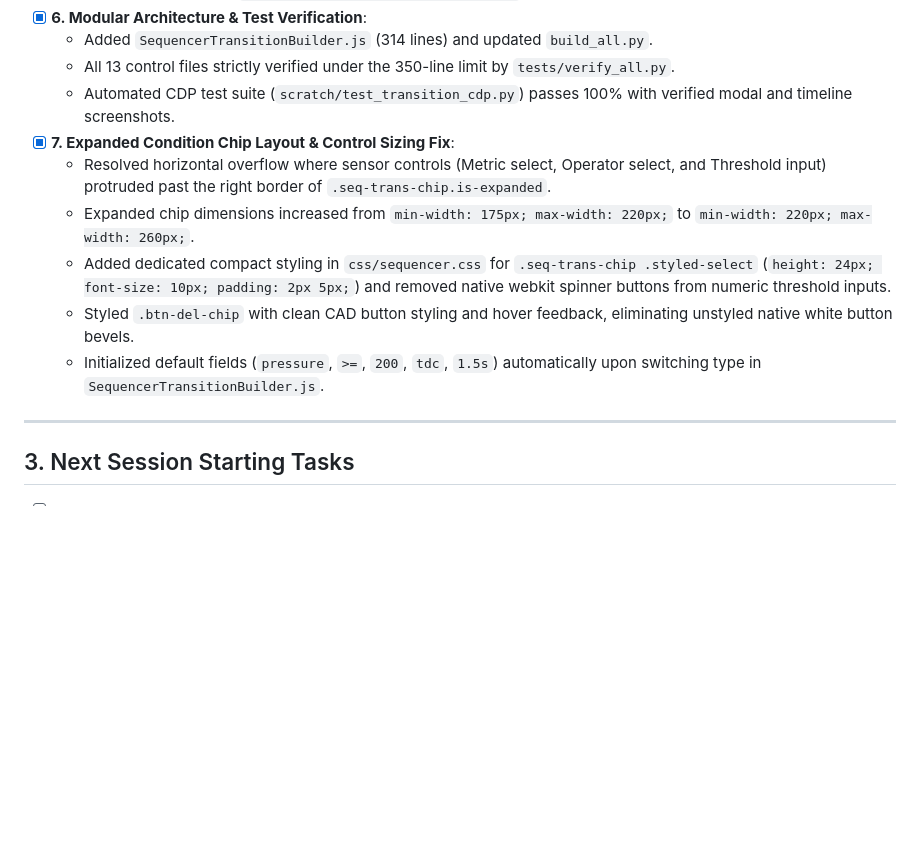
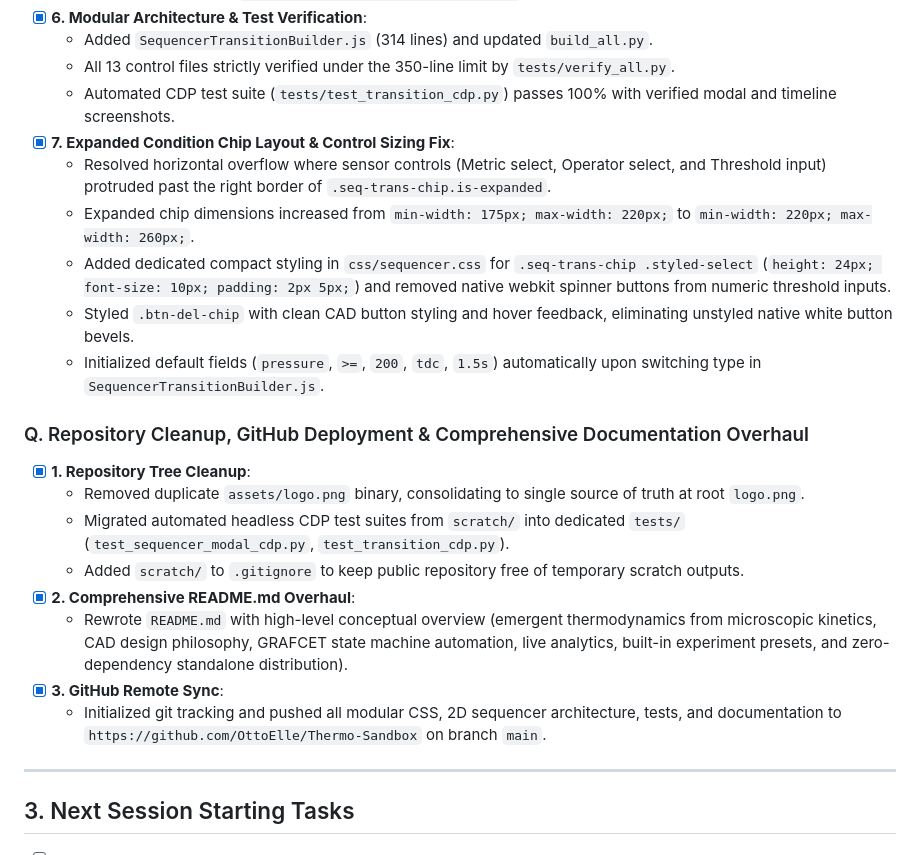
Before and after one commit to OttoElle/Thermo-Sandbox, a Markdown page: PROGRESS.md, the part around the change. Drawn GitHub-style; blank space fills up the shorter version.

Commit message:
docs: compact session state into PROGRESS.md and INDEX.md

```diff
--- a/PROGRESS.md
+++ b/PROGRESS.md
@@ -208,7 +208,7 @@
 - [x] **6. Modular Architecture & Test Verification**:
   - Added `SequencerTransitionBuilder.js` (314 lines) and updated `build_all.py`.
   - All 13 control files strictly verified under the 350-line limit by `tests/verify_all.py`.
-  - Automated CDP test suite (`scratch/test_transition_cdp.py`) passes 100% with verified modal and timeline screenshots.
+  - Automated CDP test suite (`tests/test_transition_cdp.py`) passes 100% with verified modal and timeline screenshots.
 - [x] **7. Expanded Condition Chip Layout & Control Sizing Fix**:
   - Resolved horizontal overflow where sensor controls (Metric select, Operator select, and Threshold input) protruded past the right border of `.seq-trans-chip.is-expanded`.
   - Expanded chip dimensions increased from `min-width: 175px; max-width: 220px;` to `min-width: 220px; max-width: 260px;`.
@@ -216,6 +216,16 @@
   - Styled `.btn-del-chip` with clean CAD button styling and hover feedback, eliminating unstyled native white button bevels.
   - Initialized default fields (`pressure`, `>=`, `200`, `tdc`, `1.5s`) automatically upon switching type in `SequencerTransitionBuilder.js`.
 
+### Q. Repository Cleanup, GitHub Deployment & Comprehensive Documentation Overhaul
+- [x] **1. Repository Tree Cleanup**:
+  - Removed duplicate `assets/logo.png` binary, consolidating to single source of truth at root `logo.png`.
+  - Migrated automated headless CDP test suites from `scratch/` into dedicated `tests/` (`test_sequencer_modal_cdp.py`, `test_transition_cdp.py`).
+  - Added `scratch/` to `.gitignore` to keep public repository free of temporary scratch outputs.
+- [x] **2. Comprehensive README.md Overhaul**:
+  - Rewrote `README.md` with high-level conceptual overview (emergent thermodynamics from microscopic kinetics, CAD design philosophy, GRAFCET state machine automation, live analytics, built-in experiment presets, and zero-dependency standalone distribution).
+- [x] **3. GitHub Remote Sync**:
+  - Initialized git tracking and pushed all modular CSS, 2D sequencer architecture, tests, and documentation to `https://github.com/OttoElle/Thermo-Sandbox` on branch `main`.
+
 ---
 
 ## 3. Next Session Starting Tasks
```
